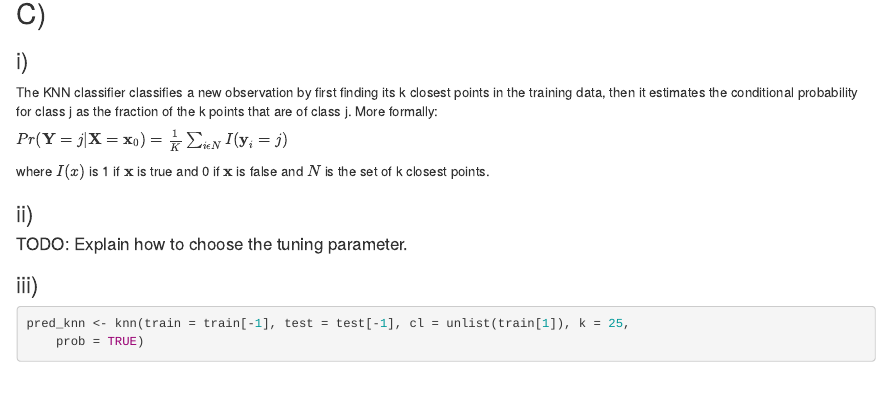
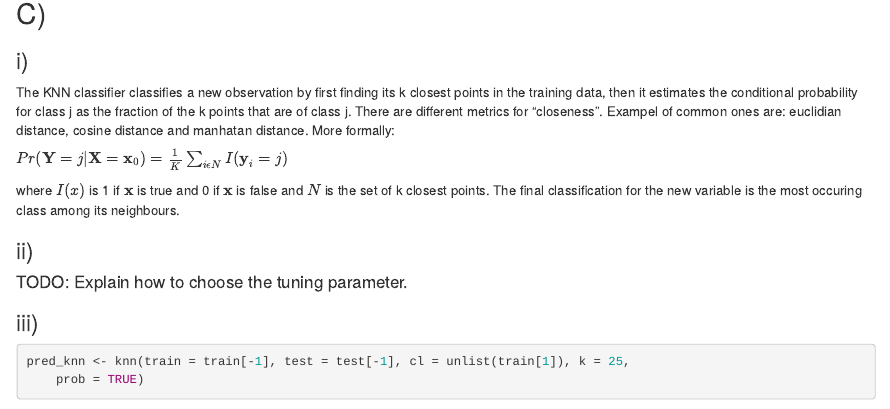
Before and after one commit to Agnar22/StatisticalLearning, an R Markdown document (CompulsoryExercise_1.Rmd): the page in a window 1100 px wide, from 8840 px down. Rendered offline with R 4.5, knitr and Pandoc, with nearby package versions; some code elsewhere in the file could not run offline.

Commit message:
Add more explanation on task 3Ci.

```diff
--- a/CompulsoryExercise_1.Rmd
+++ b/CompulsoryExercise_1.Rmd
@@ -285,11 +285,13 @@ conf_mat
 ### i)
 The KNN classifier classifies a new observation by first finding its k closest points in the training data,
 then it estimates the conditional probability for class j as the fraction of the k points that are of class j.
+There are different metrics for "closeness". Exampel of common ones are: euclidian distance, cosine distance and manhatan distance.
 More formally:
 
 $Pr(\mathbf{Y}=j|\mathbf{X}=\mathbf{x}_0)=\frac{1}{K}\sum_{i\epsilon N} I(\mathbf{y}_i=j)$
 
 where $I(x)$ is 1 if $\mathbf{x}$ is true and 0 if $\mathbf{x}$ is false and $N$ is the set of k closest points.
+The final classification for the new variable is the most occuring class among its neighbours.
 
 ### ii)
 #### TODO: Explain how to choose the tuning parameter.
```
